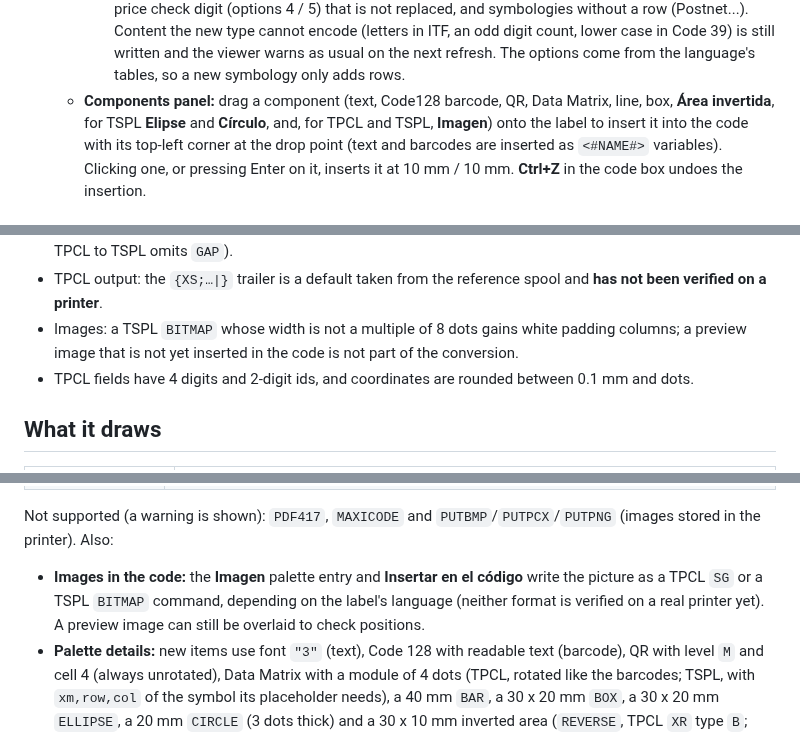
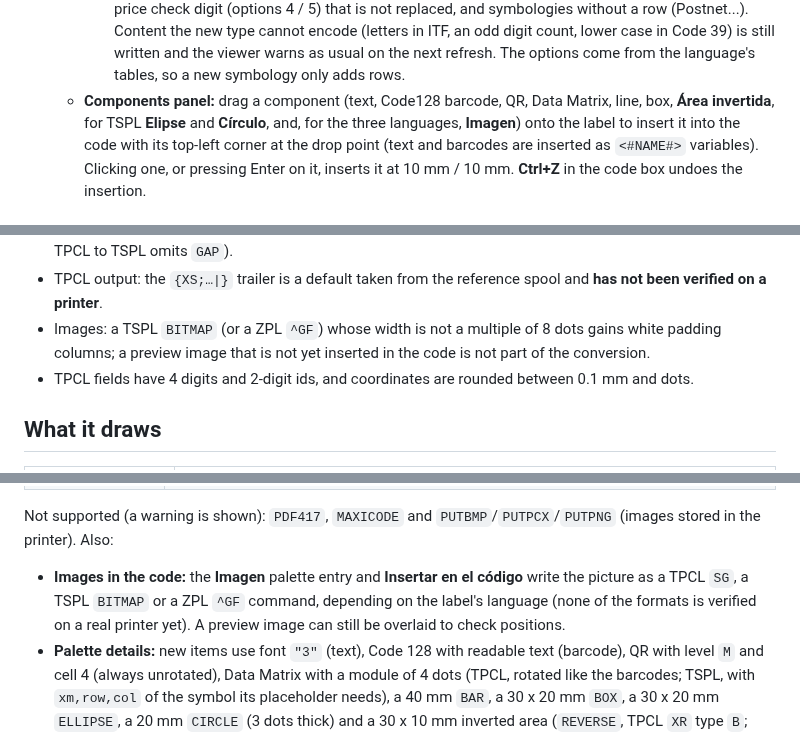
Before and after one commit to danielvl1982/PrintBridge, a Markdown page: README.md, 3 parts joined by grey strips. GitHub-like rendering.

```diff
--- a/README.md
+++ b/README.md
@@ -182,7 +183,7 @@ Overlays a picture on the preview to check where it would go. Until you insert i
       or a guard bar that the other form cannot hold (a start/stop option towards Code 128, Code 93 or EAN / UPC), TSPL `128M`/`EAN128` content, an add-on that the new type cannot carry (Code 128, Code 39, ITF), a TPCL price check digit (options 4 / 5) that is not replaced, and symbologies without a row (Postnet...). Content the new type cannot encode
       (letters in ITF, an odd digit count, lower case in Code 39) is still written and the viewer warns as usual on the next refresh. The options come from the language's tables, so a
       new symbology only adds rows.
-  - **Components panel:** drag a component (text, Code128 barcode, QR, Data Matrix, line, box, **Área invertida**, for TSPL **Elipse** and **Círculo**, and, for TPCL and TSPL, **Imagen**) onto the label to insert it into the
+  - **Components panel:** drag a component (text, Code128 barcode, QR, Data Matrix, line, box, **Área invertida**, for TSPL **Elipse** and **Círculo**, and, for the three languages, **Imagen**) onto the label to insert it into the
     code with its top-left corner at the drop point (text and barcodes are inserted as `<#NAME#>` variables). Clicking
     one, or pressing Enter on it, inserts it at 10 mm / 10 mm. **Ctrl+Z** in the code box undoes the insertion.
 
@@ -211,7 +212,7 @@ What is lost or approximated (each case is reported in the warnings list):
 - Variables: TPCL `#NAME#` is written literally in TSPL, which has no substitution.
 - Label size: the TPCL pitch and the TSPL gap are **not converted** (TSPL to TPCL writes the height as the pitch; TPCL to TSPL omits `GAP`).
 - TPCL output: the `{XS;…|}` trailer is a default taken from the reference spool and **has not been verified on a printer**.
-- Images: a TSPL `BITMAP` whose width is not a multiple of 8 dots gains white padding columns; a preview image that is not yet
+- Images: a TSPL `BITMAP` (or a ZPL `^GF`) whose width is not a multiple of 8 dots gains white padding columns; a preview image that is not yet
   inserted in the code is not part of the conversion.
 - TPCL fields have 4 digits and 2-digit ids, and coordinates are rounded between 0.1 mm and dots.
 
@@ -263,7 +264,7 @@ It can be exported to TPCL with **Convertir a…**.
 Not supported (a warning is shown): `PDF417`, `MAXICODE` and `PUTBMP`/`PUTPCX`/`PUTPNG`
 (images stored in the printer). Also:
 
-- **Images in the code:** the **Imagen** palette entry and **Insertar en el código** write the picture as a TPCL `SG` or a TSPL `BITMAP` command, depending on the label's language (neither format is verified on a real printer yet). A preview image can still be overlaid to check positions.
+- **Images in the code:** the **Imagen** palette entry and **Insertar en el código** write the picture as a TPCL `SG`, a TSPL `BITMAP` or a ZPL `^GF` command, depending on the label's language (none of the formats is verified on a real printer yet). A preview image can still be overlaid to check positions.
 - **Palette details:** new items use font `"3"` (text), Code 128 with readable text (barcode), QR with level `M` and cell 4 (always unrotated), Data Matrix with a module of 4 dots (TPCL, rotated like the barcodes; TSPL, with `xm,row,col` of the symbol its placeholder needs), a 40 mm `BAR`, a 30 x 20 mm `BOX`, a 30 x 20 mm `ELLIPSE`, a 20 mm `CIRCLE` (3 dots thick) and a 30 x 10 mm inverted area (`REVERSE`, TPCL `XR` type `B`; inserted after the items already drawn, right before the print command, so it inverts them); texts and barcodes are written rotated so they look upright in the current view. Text and barcode data are `<#NOMBRE#>` placeholders, written literally (TSPL has no substitution).
 - `BLOCK` is drawn as one line of text at its origin (no word wrapping); `DIRECTION 0` is drawn as `DIRECTION 1` (no 180° flip) with an
   information message; the QR rotation, the `BITMAP` modes 1 and 2 (drawn as overwrite), and the
```
Also changed, not shown: other parts of README.md (+15 -5 lines).
